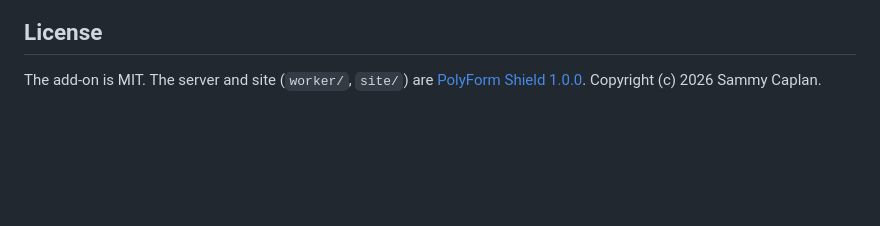
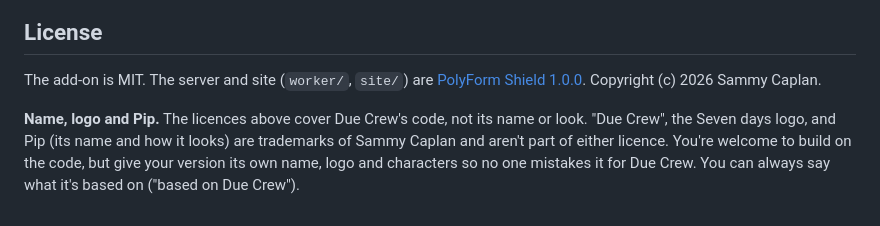
Before and after one commit to sammyc2472/due-crew, a Markdown page: README.md, the part around the change. Rendered like a GitHub page; blank space fills up the shorter version.

```diff
--- a/README.md
+++ b/README.md
@@ -171,3 +171,10 @@ Worker in `worker/`, duecrew.com is `site/`. Tests:
 The add-on is MIT. The server and site (`worker/`, `site/`) are
 [PolyForm Shield 1.0.0](https://polyformproject.org/licenses/shield/1.0.0).
 Copyright (c) 2026 Sammy Caplan.
+
+**Name, logo and Pip.** The licences above cover Due Crew's code, not its
+name or look. "Due Crew", the Seven days logo, and Pip (its name and how it
+looks) are trademarks of Sammy Caplan and aren't part of either licence.
+You're welcome to build on the code, but give your version its own name,
+logo and characters so no one mistakes it for Due Crew. You can always say
+what it's based on ("based on Due Crew").
```
Also changed, not shown: docs/history.md (+6 -0 lines).
